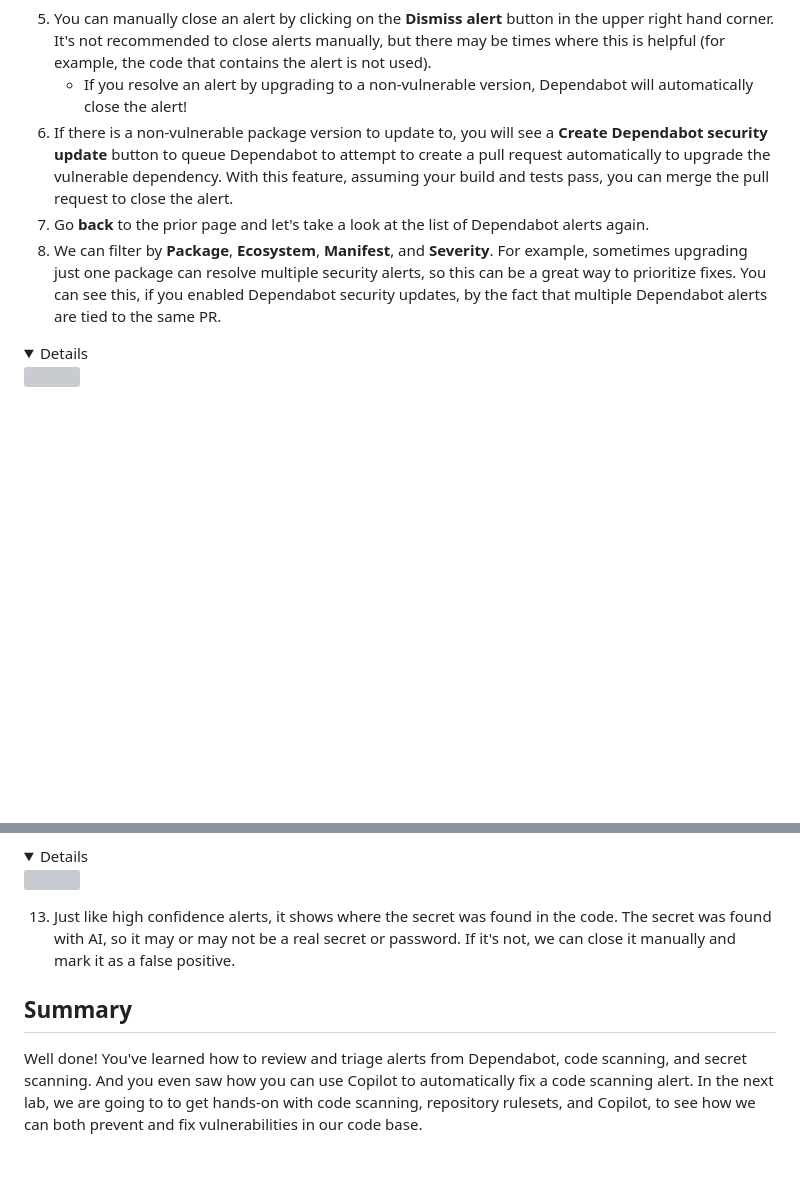
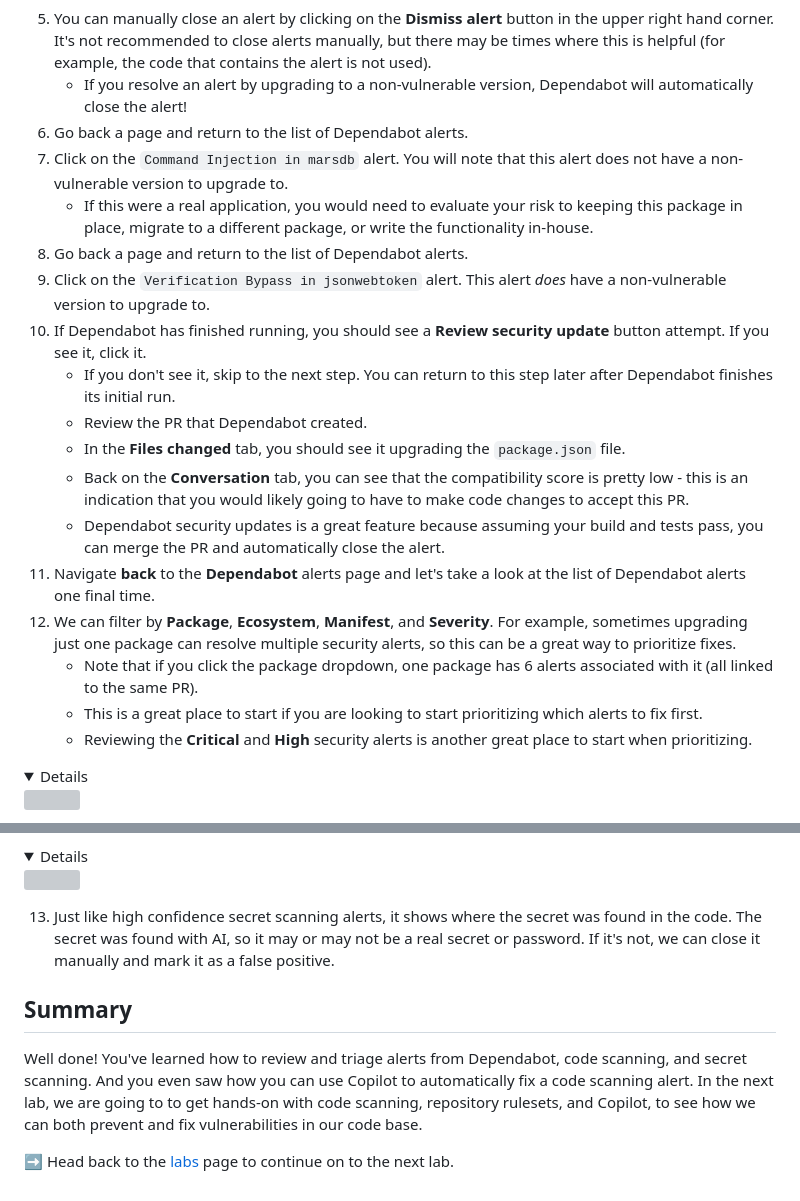
Before and after one commit to zkcilef/juice-shop-ghas-workshop, a Markdown page: _labs/lab2.md, 2 parts joined by grey strips. Rendered like a GitHub page; folded sections open; blank space fills up the shorter version; grey boxes are pictures that could not be loaded.

```diff
--- a/_labs/lab2.md
+++ b/_labs/lab2.md
@@ -41,9 +41,22 @@ This lab covers parts of the following exam domains:
 
 5. You can manually close an alert by clicking on the **Dismiss alert** button in the upper right hand corner. It's not recommended to close alerts manually, but there may be times where this is helpful (for example, the code that contains the alert is not used).
     - If you resolve an alert by upgrading to a non-vulnerable version, Dependabot will automatically close the alert!
-6. If there is a non-vulnerable package version to update to, you will see a **Create Dependabot security update** button to queue Dependabot to attempt to create a pull request automatically to upgrade the vulnerable dependency. With this feature, assuming your build and tests pass, you can merge the pull request to close the alert.
-7. Go **back** to the prior page and let's take a look at the list of Dependabot alerts again.
-8. We can filter by **Package**, **Ecosystem**, **Manifest**, and **Severity**. For example, sometimes upgrading just one package can resolve multiple security alerts, so this can be a great way to prioritize fixes. You can see this, if you enabled Dependabot security updates, by the fact that multiple Dependabot alerts are tied to the same PR.
+6. Go back a page and return to the list of Dependabot alerts.
+7. Click on the `Command Injection in marsdb` alert. You will note that this alert does not have a non-vulnerable version to upgrade to.
+    - If this were a real application, you would need to evaluate your risk to keeping this package in place, migrate to a different package, or write the functionality in-house.
+8. Go back a page and return to the list of Dependabot alerts.
+9. Click on the `Verification Bypass in jsonwebtoken` alert. This alert *does* have a non-vulnerable version to upgrade to.
+10. If Dependabot has finished running, you should see a **Review security update** button attempt. If you see it, click it.
+    - If you don't see it, skip to the next step. You can return to this step later after Dependabot finishes its initial run.
+    - Review the PR that Dependabot created.
+    - In the **Files changed** tab, you should see it upgrading the `package.json` file.
+    - Back on the **Conversation** tab, you can see that the compatibility score is pretty low - this is an indication that you would likely going to have to make code changes to accept this PR.
+    - Dependabot security updates is a great feature because assuming your build and tests pass, you can merge the PR and automatically close the alert.
+11. Navigate **back** to the **Dependabot** alerts page and let's take a look at the list of Dependabot alerts one final time.
+12. We can filter by **Package**, **Ecosystem**, **Manifest**, and **Severity**. For example, sometimes upgrading just one package can resolve multiple security alerts, so this can be a great way to prioritize fixes.
+    - Note that if you click the package dropdown, one package has 6 alerts associated with it (all linked to the same PR).
+    - This is a great place to start if you are looking to start prioritizing which alerts to fix first.
+    - Reviewing the **Critical** and **High** security alerts is another great place to start when prioritizing.
 
 <details>
   <img src="images/lab-2-1-4.png"/>
@@ -140,8 +162,10 @@ This lab covers parts of the following exam domains:
   <img src="images/lab-2-3-3.png"/>
 </details>
 
-13. Just like high confidence alerts, it shows where the secret was found in the code. The secret was found with AI, so it may or may not be a real secret or password. If it's not, we can close it manually and mark it as a false positive.
+13. Just like high confidence secret scanning alerts, it shows where the secret was found in the code. The secret was found with AI, so it may or may not be a real secret or password. If it's not, we can close it manually and mark it as a false positive.
 
 ## Summary
 
 Well done! You've learned how to review and triage alerts from Dependabot, code scanning, and secret scanning. And you even saw how you can use Copilot to automatically fix a code scanning alert. In the next lab, we are going to to get hands-on with code scanning, repository rulesets, and Copilot, to see how we can both prevent and fix vulnerabilities in our code base.
+
+➡️ Head back to the [labs](README.md) page to continue on to the next lab.
```
Also changed, not shown: other parts of _labs/lab2.md (+30 -21 lines).
